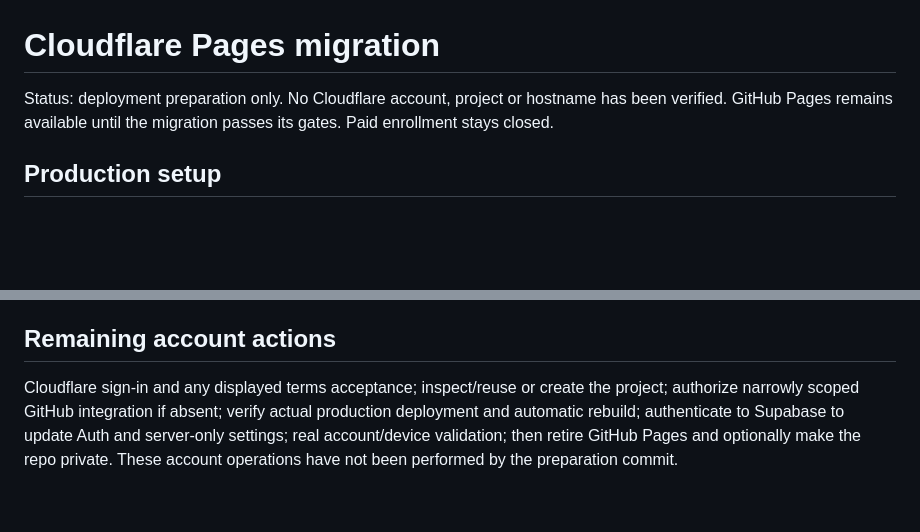
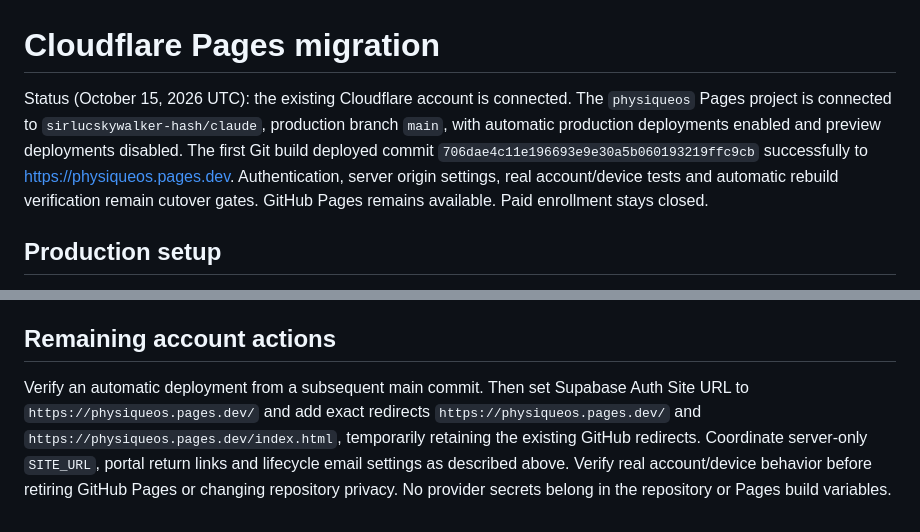
Before and after one commit to sirlucskywalker-hash/claude, a Markdown page: docs/CLOUDFLARE_MIGRATION.md, 2 parts joined by grey strips. Drawn GitHub-style; blank space fills up the shorter version.

Commit message:
Record Cloudflare Git deployment and remaining cutover gates

```diff
--- a/docs/CLOUDFLARE_MIGRATION.md
+++ b/docs/CLOUDFLARE_MIGRATION.md
@@ -1,6 +1,6 @@
 # Cloudflare Pages migration
 
-Status: deployment preparation only. No Cloudflare account, project or hostname has been verified. GitHub Pages remains available until the migration passes its gates. Paid enrollment stays closed.
+Status (October 15, 2026 UTC): the existing Cloudflare account is connected. The `physiqueos` Pages project is connected to `sirlucskywalker-hash/claude`, production branch `main`, with automatic production deployments enabled and preview deployments disabled. The first Git build deployed commit `706dae4c11e196693e9e30a5b060193219ffc9cb` successfully to https://physiqueos.pages.dev. Authentication, server origin settings, real account/device tests and automatic rebuild verification remain cutover gates. GitHub Pages remains available. Paid enrollment stays closed.
 
 ## Production setup
 
@@ -35,4 +35,4 @@ Keep GitHub Pages and its successful deployment available during validation. If
 
 ## Remaining account actions
 
-Cloudflare sign-in and any displayed terms acceptance; inspect/reuse or create the project; authorize narrowly scoped GitHub integration if absent; verify actual production deployment and automatic rebuild; authenticate to Supabase to update Auth and server-only settings; real account/device validation; then retire GitHub Pages and optionally make the repo private. These account operations have not been performed by the preparation commit.
+Verify an automatic deployment from a subsequent main commit. Then set Supabase Auth Site URL to `https://physiqueos.pages.dev/` and add exact redirects `https://physiqueos.pages.dev/` and `https://physiqueos.pages.dev/index.html`, temporarily retaining the existing GitHub redirects. Coordinate server-only `SITE_URL`, portal return links and lifecycle email settings as described above. Verify real account/device behavior before retiring GitHub Pages or changing repository privacy. No provider secrets belong in the repository or Pages build variables.
```
